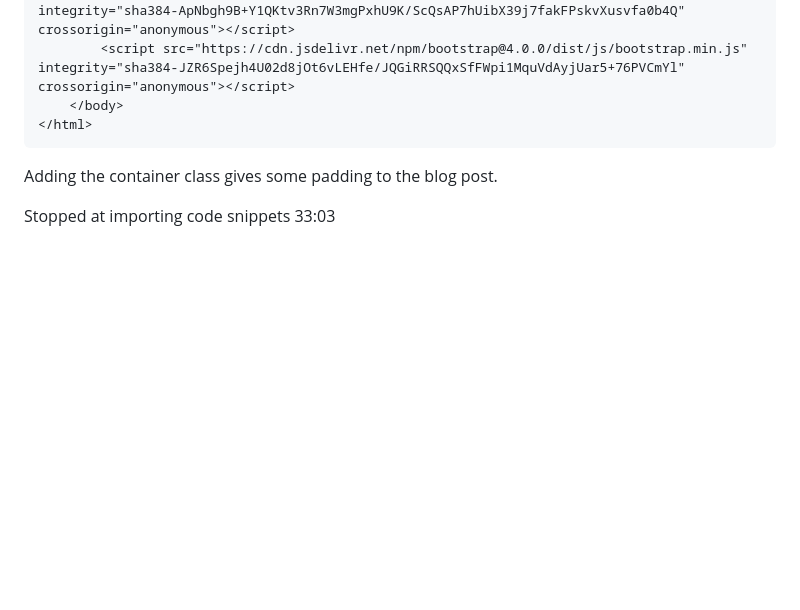
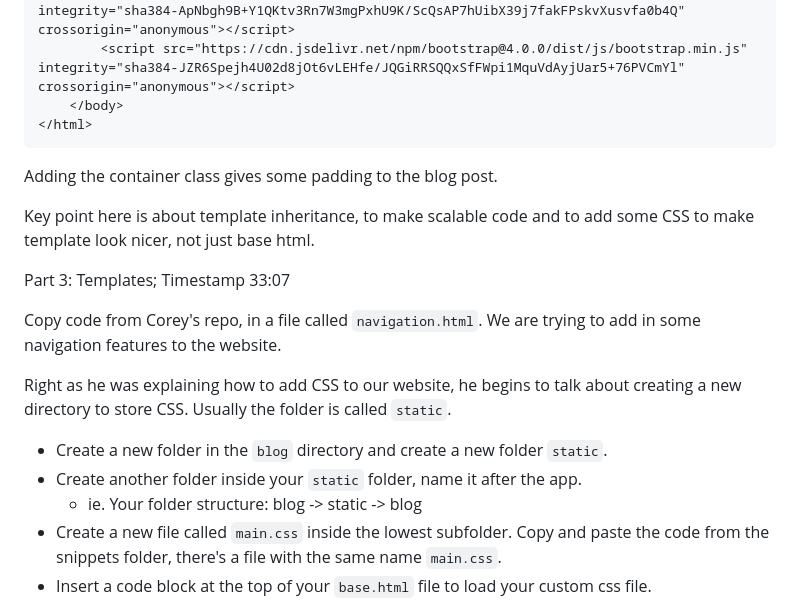
Before and after one commit to nicholas-ko-zy/corey_schafer_django, a Markdown page: notes.md, the part around the change printed below. Rendered like a GitHub page; blank space fills up the shorter version.

````diff
--- a/notes.md
+++ b/notes.md
@@ -225,7 +225,19 @@ Summary: Template inheritance makes it easier to apply changes across multiple p
     </body>
 </html>
 ```
-
 Adding the container class gives some padding to the blog post.
 
-Stopped at importing code snippets 33:03
+Key point here is about template inheritance, to make scalable code and to add some CSS to make template look nicer, not just base html.
+
+Part 3: Templates; Timestamp 33:07
+
+Copy code from Corey's repo, in a file called `navigation.html`. We are trying to add in some navigation features to the website.
+
+Right as he was explaining how to add CSS to our website, he begins to talk about creating a new directory to store CSS. Usually the folder is called `static`.
+
+* Create a new folder in the `blog` directory and create a new folder `static`.
+* Create another folder inside your `static` folder, name it after the app.
+  * ie. Your folder structure: blog -> static -> blog
+* Create a new file called `main.css` inside the lowest subfolder. Copy and paste the code from the snippets folder, there's a file with the same name `main.css`.
+* Insert a code block at the top of your `base.html` file to load your custom css file.
+
````
Also changed, not shown: other parts of notes.md (+89 -1 lines), img/article_html.png (added), img/article_with_css.png (added), img/django_blog_with_some_css.png (added), img/load_static.png (added), img/sql_migrate_initial.png (added), 6 other files.
